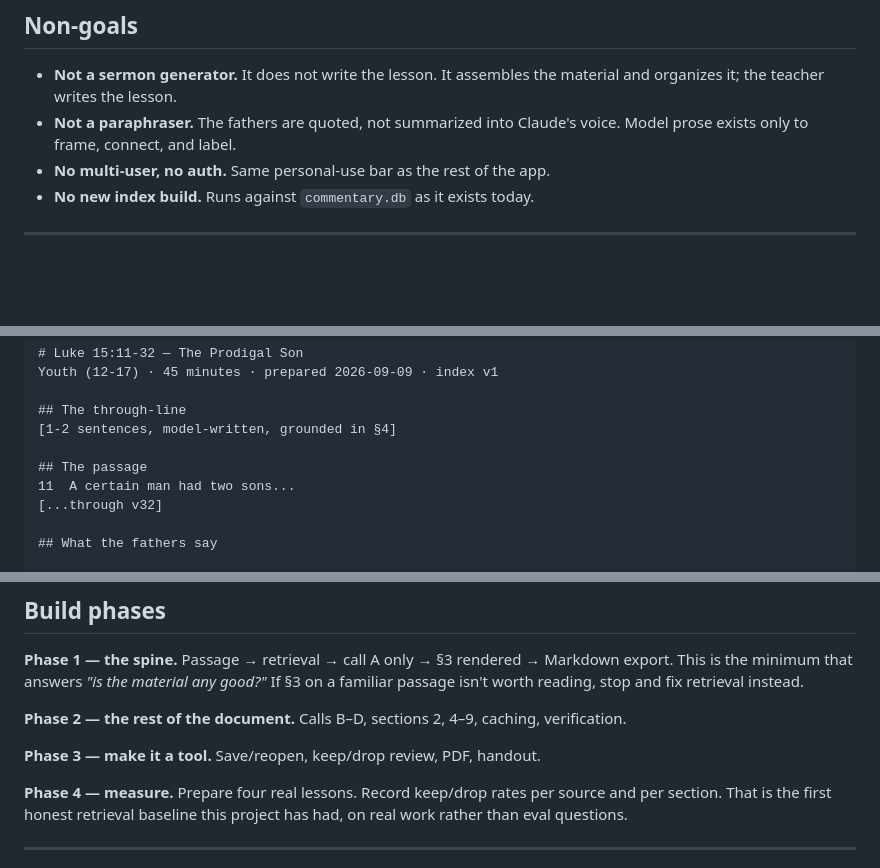
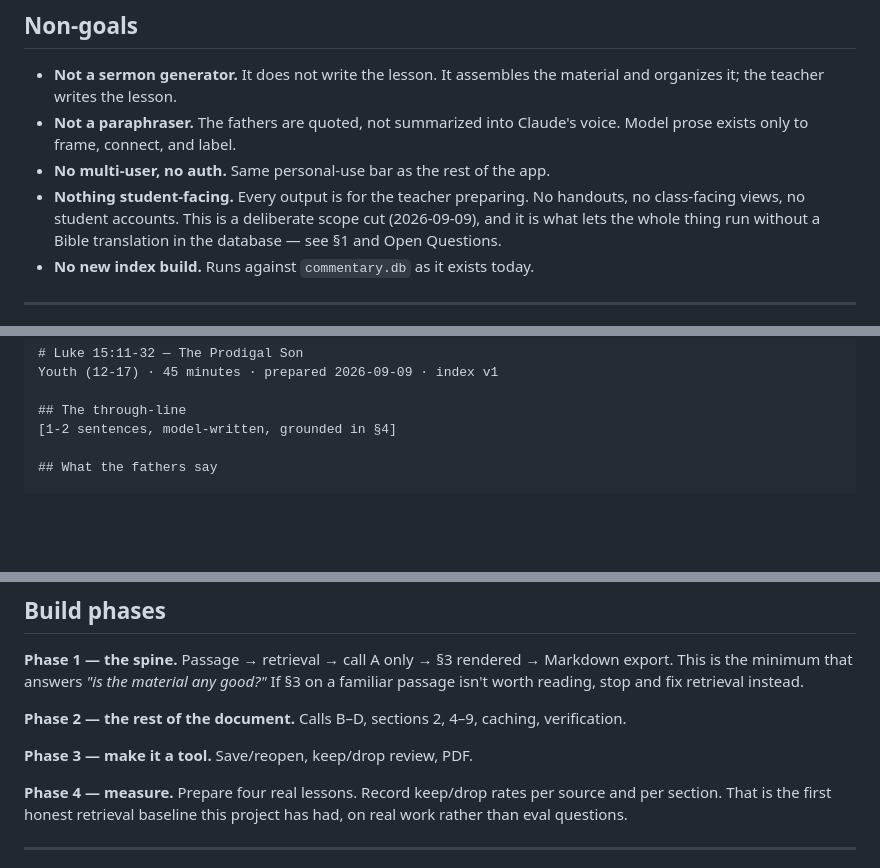
Before and after one commit to bsaleeb91/Projects, a Markdown page: TEACHING_PREP_SPEC.md, 3 parts joined by grey strips. Rendered like a GitHub page; blank space fills up the shorter version.

```diff
--- a/TEACHING_PREP_SPEC.md
+++ b/TEACHING_PREP_SPEC.md
@@ -40,6 +40,10 @@ serves one class of 7th graders. Same user, same weekly deadline, adjacent job.
 - **Not a paraphraser.** The fathers are quoted, not summarized into Claude's
   voice. Model prose exists only to frame, connect, and label.
 - **No multi-user, no auth.** Same personal-use bar as the rest of the app.
+- **Nothing student-facing.** Every output is for the teacher preparing. No
+  handouts, no class-facing views, no student accounts. This is a deliberate
+  scope cut (2026-09-09), and it is what lets the whole thing run without a
+  Bible translation in the database — see §1 and Open Questions.
 - **No new index build.** Runs against `commentary.db` as it exists today.
 
 ---
@@ -144,10 +156,6 @@ Youth (12-17) · 45 minutes · prepared 2026-09-09 · index v1
 
 ## The through-line
 [1-2 sentences, model-written, grounded in §4]
-
-## The passage
-11  A certain man had two sons...
-[...through v32]
 
 ## What the fathers say
 
@@ -444,7 +453,7 @@ If §3 on a familiar passage isn't worth reading, stop and fix retrieval instead
 **Phase 2 — the rest of the document.** Calls B–D, sections 2, 4–9, caching,
 verification.
 
-**Phase 3 — make it a tool.** Save/reopen, keep/drop review, PDF, handout.
+**Phase 3 — make it a tool.** Save/reopen, keep/drop review, PDF.
 
 **Phase 4 — measure.** Prepare four real lessons. Record keep/drop rates per
 source and per section. That is the first honest retrieval baseline this project
```
Also changed, not shown: other parts of TEACHING_PREP_SPEC.md (+21 -10 lines).
